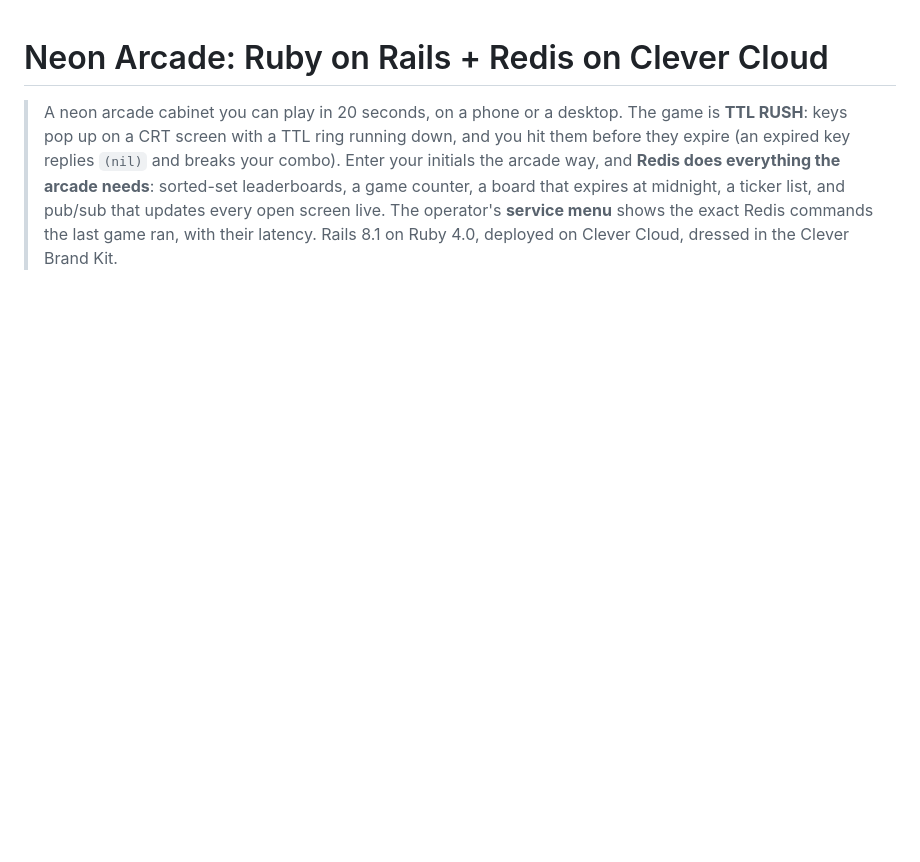
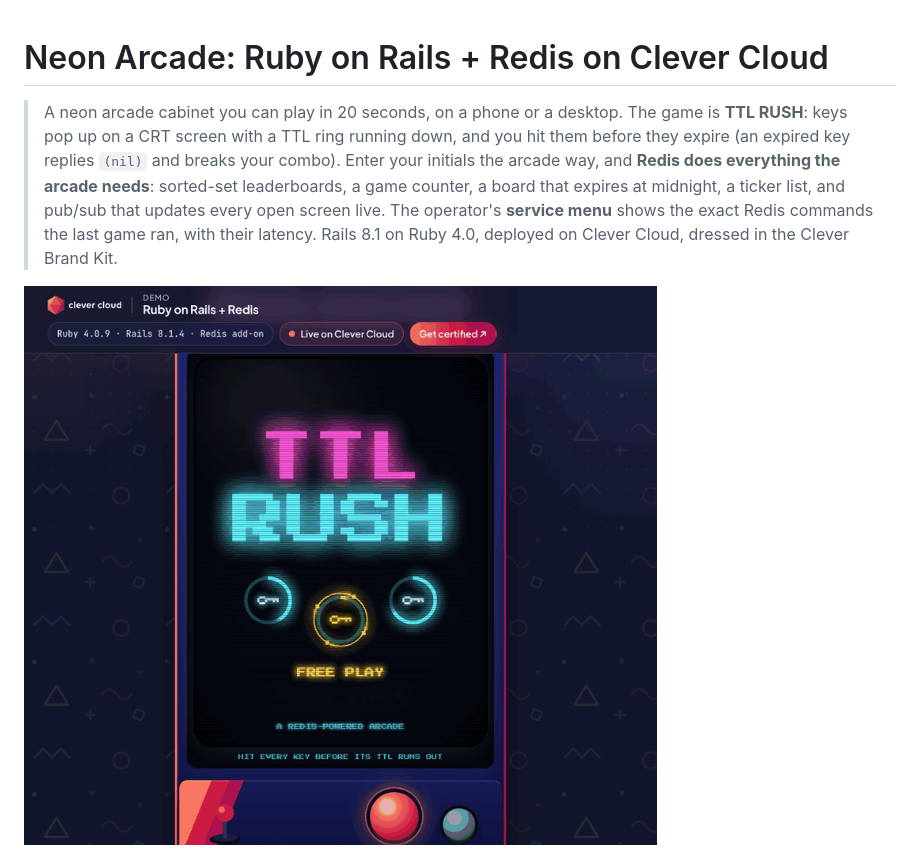
Before and after one commit to Vitiosum/demo-ruby-redis, a Markdown page: README.md, the part around the change. Drawn GitHub-style; pictures changed too: docs/tour.gif (added); blank space fills up the shorter version.

Commit message:
Add a 10-second animated tour to the README
Co-Authored-By: Claude Fable 5.2 <noreply@anthropic.com>

```diff
--- a/README.md
+++ b/README.md
@@ -1,6 +1,8 @@
 # Neon Arcade: Ruby on Rails + Redis on Clever Cloud
 
 > A neon arcade cabinet you can play in 20 seconds, on a phone or a desktop. The game is **TTL RUSH**: keys pop up on a CRT screen with a TTL ring running down, and you hit them before they expire (an expired key replies `(nil)` and breaks your combo). Enter your initials the arcade way, and **Redis does everything the arcade needs**: sorted-set leaderboards, a game counter, a board that expires at midnight, a ticker list, and pub/sub that updates every open screen live. The operator's **service menu** shows the exact Redis commands the last game ran, with their latency. Rails 8.1 on Ruby 4.0, deployed on Clever Cloud, dressed in the Clever Brand Kit.
+
+![Neon Arcade, run locally against a local Redis: a game of TTL RUSH is played, the initials are saved, and the LED boards and the service menu show the new score with the Redis commands it ran](docs/tour.gif)
 
 ![Neon Arcade: LED scoreboard, the cabinet with the TTL RUSH title screen, and the Redis service menu](docs/screenshot.png)
 
```
